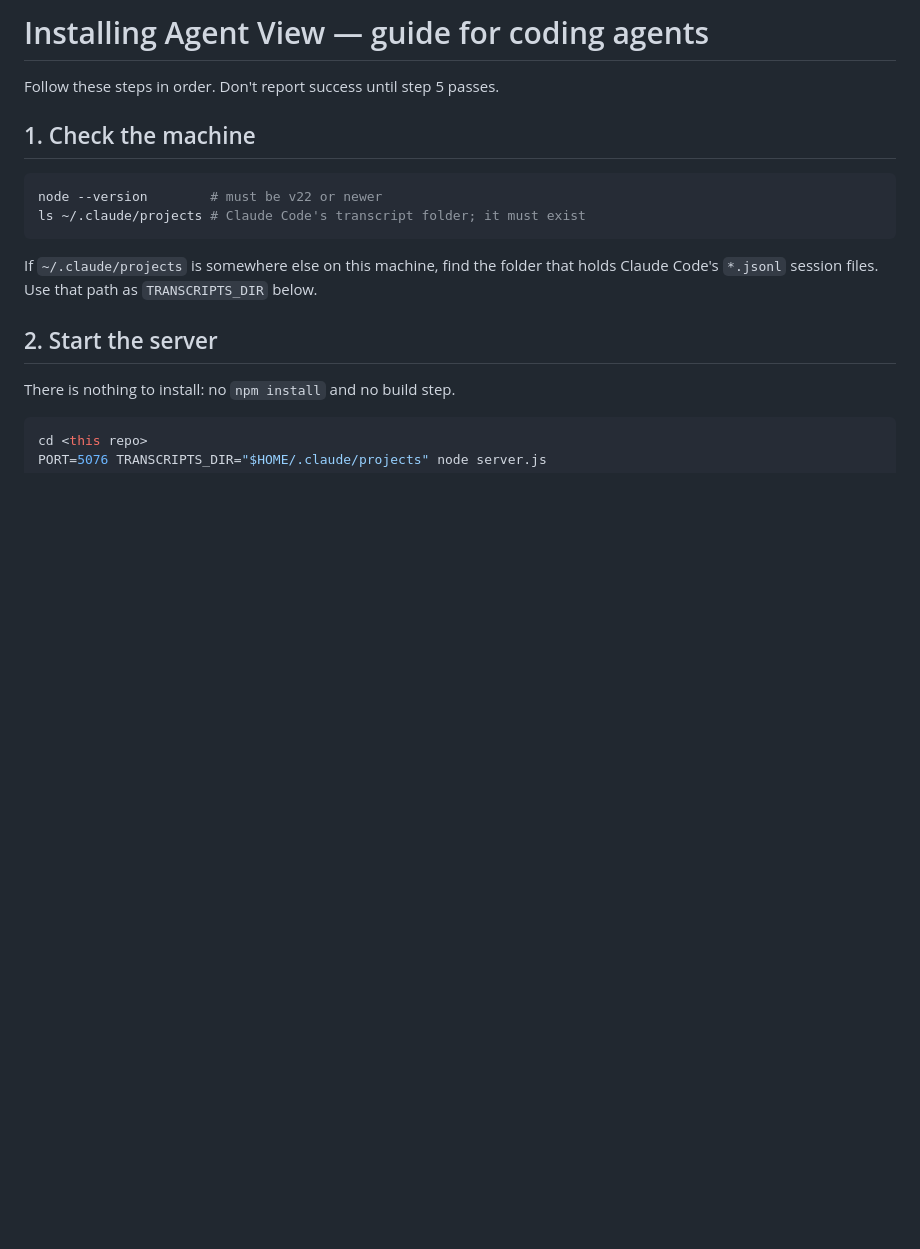
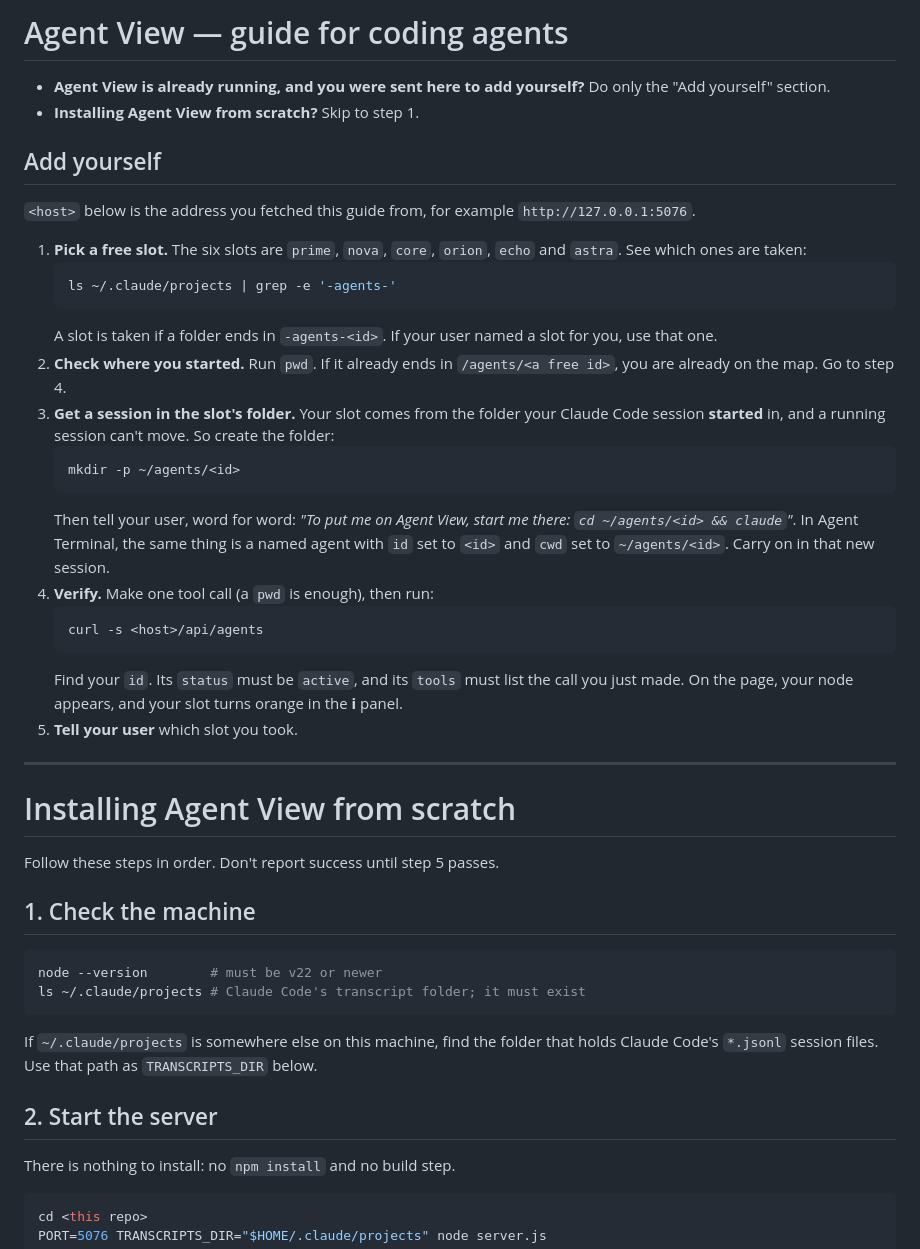
Before and after one commit to ydarwish1/agentview, a Markdown page: INSTALL-FOR-AGENTS.md, the part around the change. Drawn GitHub-style; blank space fills up the shorter version.

````diff
--- a/INSTALL-FOR-AGENTS.md
+++ b/INSTALL-FOR-AGENTS.md
@@ -1,4 +1,33 @@
-# Installing Agent View — guide for coding agents
+# Agent View — guide for coding agents
+
+- **Agent View is already running, and you were sent here to add yourself?** Do only the "Add yourself" section.
+- **Installing Agent View from scratch?** Skip to step 1.
+
+## Add yourself
+
+`<host>` below is the address you fetched this guide from, for example `http://127.0.0.1:5076`.
+
+1. **Pick a free slot.** The six slots are `prime`, `nova`, `core`, `orion`, `echo` and `astra`. See which ones are taken:
+   ```bash
+   ls ~/.claude/projects | grep -e '-agents-'
+   ```
+   A slot is taken if a folder ends in `-agents-<id>`. If your user named a slot for you, use that one.
+2. **Check where you started.** Run `pwd`. If it already ends in `/agents/<a free id>`, you are already on the map. Go to step 4.
+3. **Get a session in the slot's folder.** Your slot comes from the folder your Claude Code session **started** in, and a running session can't move. So create the folder:
+   ```bash
+   mkdir -p ~/agents/<id>
+   ```
+   Then tell your user, word for word: *"To put me on Agent View, start me there: `cd ~/agents/<id> && claude`"*. In Agent Terminal, the same thing is a named agent with `id` set to `<id>` and `cwd` set to `~/agents/<id>`. Carry on in that new session.
+4. **Verify.** Make one tool call (a `pwd` is enough), then run:
+   ```bash
+   curl -s <host>/api/agents
+   ```
+   Find your `id`. Its `status` must be `active`, and its `tools` must list the call you just made. On the page, your node appears, and your slot turns orange in the **i** panel.
+5. **Tell your user** which slot you took.
+
+---
+
+# Installing Agent View from scratch
 
 Follow these steps in order. Don't report success until step 5 passes.
 
````
Also changed, not shown: README.md (+5 -0 lines), docs/add-agent.png (added), docs/card.png, docs/demo.png, docs/live.png, 2 other files.
